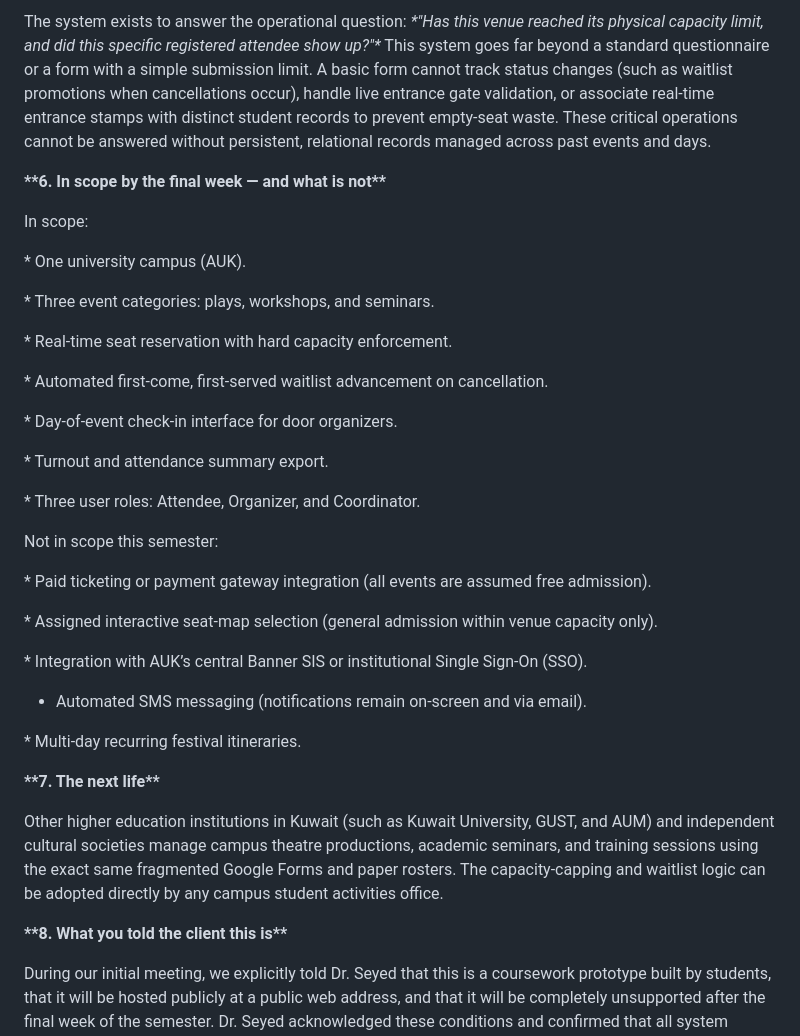
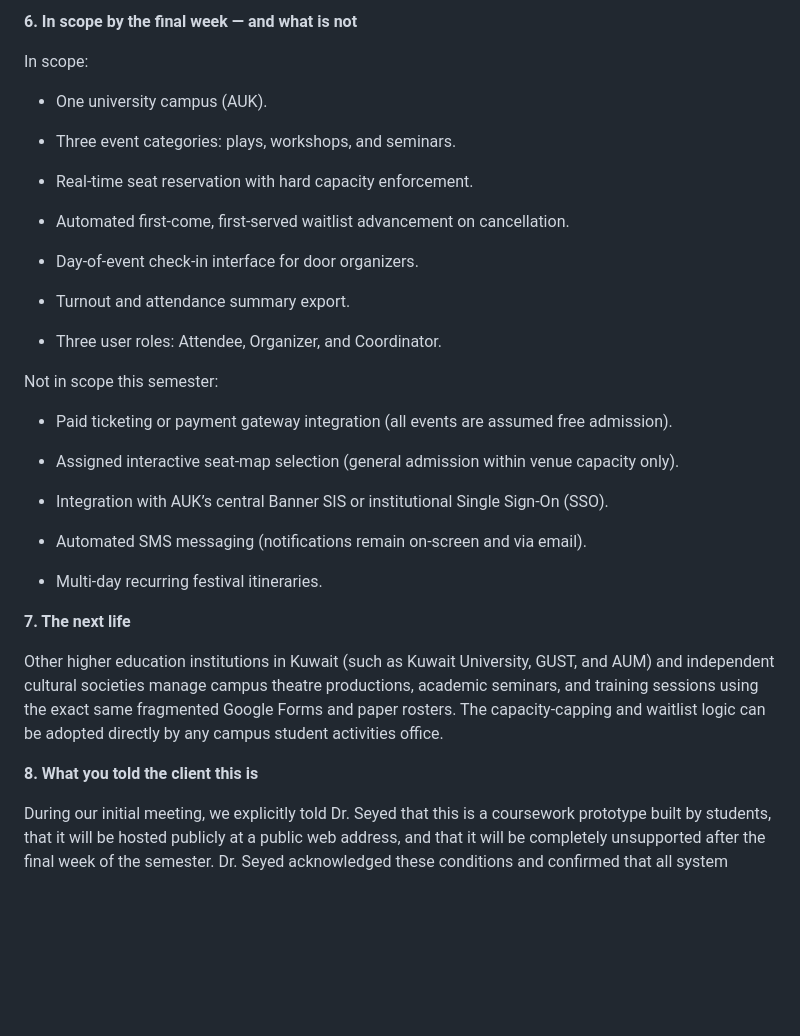
Before and after one commit to isom472-fall2026/team1, a Markdown page: docs/proposal.md, the part around one of its changes. GitHub-like rendering; blank space fills up the shorter version.

```diff
--- a/docs/proposal.md
+++ b/docs/proposal.md
@@ -77,55 +52,38 @@ Events (title, event type: play, workshop, or seminar, venue location, date/time
 
-
-The system exists to answer the operational question: *\*"Has this venue reached its physical capacity limit, and did this specific registered attendee show up?"\** This system goes far beyond a standard questionnaire or a form with a simple submission limit. A basic form cannot track status changes (such as waitlist promotions when cancellations occur), handle live entrance gate validation, or associate real-time entrance stamps with distinct student records to prevent empty-seat waste. These critical operations cannot be answered without persistent, relational records managed across past events and days.
-
-
-
-**\*\*6. In scope by the final week — and what is not\*\***
-
-
+**6. In scope by the final week — and what is not**
 
 In scope:
 
-\* One university campus (AUK).
+* One university campus (AUK).
 
-\* Three event categories: plays, workshops, and seminars.
+* Three event categories: plays, workshops, and seminars.
 
-\* Real-time seat reservation with hard capacity enforcement.
+* Real-time seat reservation with hard capacity enforcement.
 
-\* Automated first-come, first-served waitlist advancement on cancellation.
+* Automated first-come, first-served waitlist advancement on cancellation.
 
-\* Day-of-event check-in interface for door organizers.
+* Day-of-event check-in interface for door organizers.
 
-\* Turnout and attendance summary export.
+* Turnout and attendance summary export.
 
-\* Three user roles: Attendee, Organizer, and Coordinator.
-
-
+* Three user roles: Attendee, Organizer, and Coordinator.
 
 Not in scope this semester:
 
-\* Paid ticketing or payment gateway integration (all events are assumed free admission).
+* Paid ticketing or payment gateway integration (all events are assumed free admission).
 
-\* Assigned interactive seat-map selection (general admission within venue capacity only).
+* Assigned interactive seat-map selection (general admission within venue capacity only).
 
-\* Integration with AUK’s central Banner SIS or institutional Single Sign-On (SSO).
+* Integration with AUK’s central Banner SIS or institutional Single Sign-On (SSO).
 
 * Automated SMS messaging (notifications remain on-screen and via email).
 
-\* Multi-day recurring festival itineraries.
+* Multi-day recurring festival itineraries.
 
-
-
-**\*\*7. The next life\*\***
-
-
+**7. The next life**
 
 Other higher education institutions in Kuwait (such as Kuwait University, GUST, and AUM) and independent cultural societies manage campus theatre productions, academic seminars, and training sessions using the exact same fragmented Google Forms and paper rosters. The capacity-capping and waitlist logic can be adopted directly by any campus student activities office.
 
-
-
-**\*\*8. What you told the client this is\*\***
-
-
+**8. What you told the client this is**
 
 During our initial meeting, we explicitly told Dr. Seyed that this is a coursework prototype built by students, that it will be hosted publicly at a public web address, and that it will be completely unsupported after the final week of the semester. Dr. Seyed acknowledged these conditions and confirmed that all system testing will use synthetic attendee data.
```
Also changed, not shown: other parts of docs/proposal.md (+20 -45 lines).
